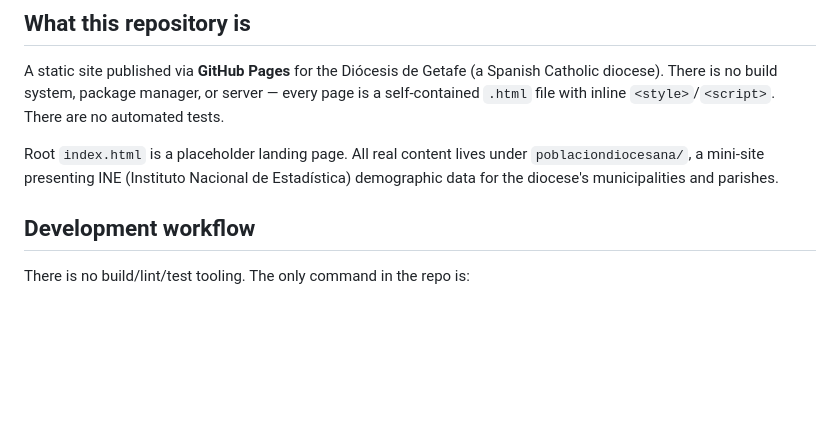
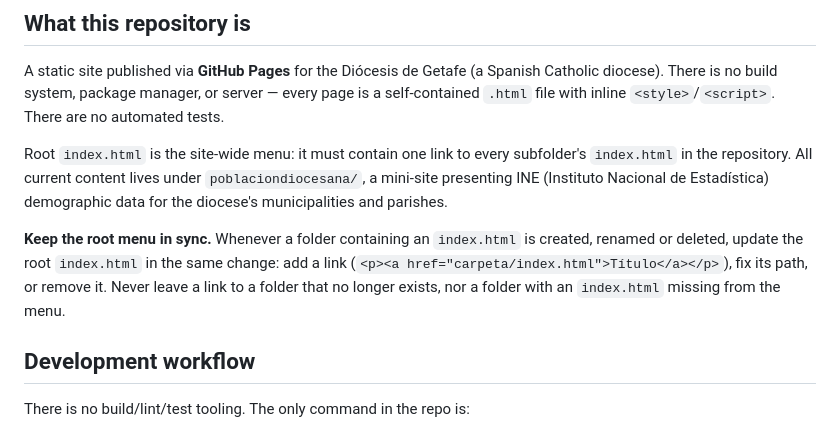
Before and after one commit to Charlie-Diaz-Azarola/Repo-1, a Markdown page: CLAUDE.md, the part around the change. Rendered like a GitHub page; blank space fills up the shorter version.

Commit message:
Documenta en CLAUDE.md que el index.html raíz es el menú del repositorio
Co-Authored-By: Claude Opus 5.5 <noreply@anthropic.com>
Claude-Session: https://claude.ai/code/session_01CE6cWGisKsS1FTznwzkc4P

```diff
--- a/CLAUDE.md
+++ b/CLAUDE.md
@@ -6,7 +6,9 @@ This file provides guidance to Claude Code (claude.ai/code) when working with co
 
 A static site published via **GitHub Pages** for the Diócesis de Getafe (a Spanish Catholic diocese). There is no build system, package manager, or server — every page is a self-contained `.html` file with inline `<style>`/`<script>`. There are no automated tests.
 
-Root `index.html` is a placeholder landing page. All real content lives under `poblaciondiocesana/`, a mini-site presenting INE (Instituto Nacional de Estadística) demographic data for the diocese's municipalities and parishes.
+Root `index.html` is the site-wide menu: it must contain one link to every subfolder's `index.html` in the repository. All current content lives under `poblaciondiocesana/`, a mini-site presenting INE (Instituto Nacional de Estadística) demographic data for the diocese's municipalities and parishes.
+
+**Keep the root menu in sync.** Whenever a folder containing an `index.html` is created, renamed or deleted, update the root `index.html` in the same change: add a link (`<p><a href="carpeta/index.html">Título</a></p>`), fix its path, or remove it. Never leave a link to a folder that no longer exists, nor a folder with an `index.html` missing from the menu.
 
 ## Development workflow
 
```
